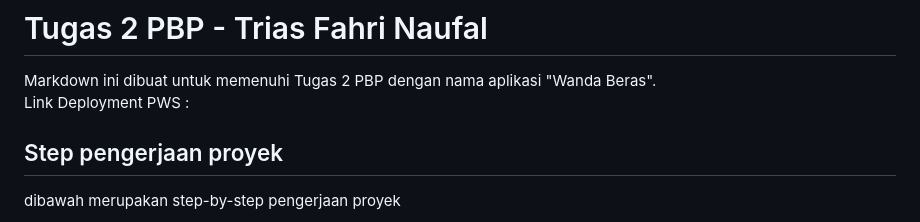
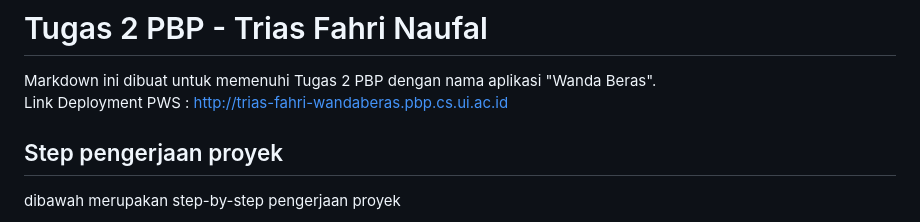
Before and after one commit to fahriui23/e-commerce-pbp, a Markdown page: README.md, the part around the change. Rendered like a GitHub page.

Commit message:
Tugas 2 Completed

```diff
--- a/README.md
+++ b/README.md
@@ -1,7 +1,7 @@
 # Tugas 2 PBP - Trias Fahri Naufal
 
 Markdown ini dibuat untuk memenuhi Tugas 2 PBP dengan nama aplikasi "Wanda Beras". <br />
-Link Deployment PWS :
+Link Deployment PWS : http://trias-fahri-wandaberas.pbp.cs.ui.ac.id
 
 ## Step pengerjaan proyek
 
```
